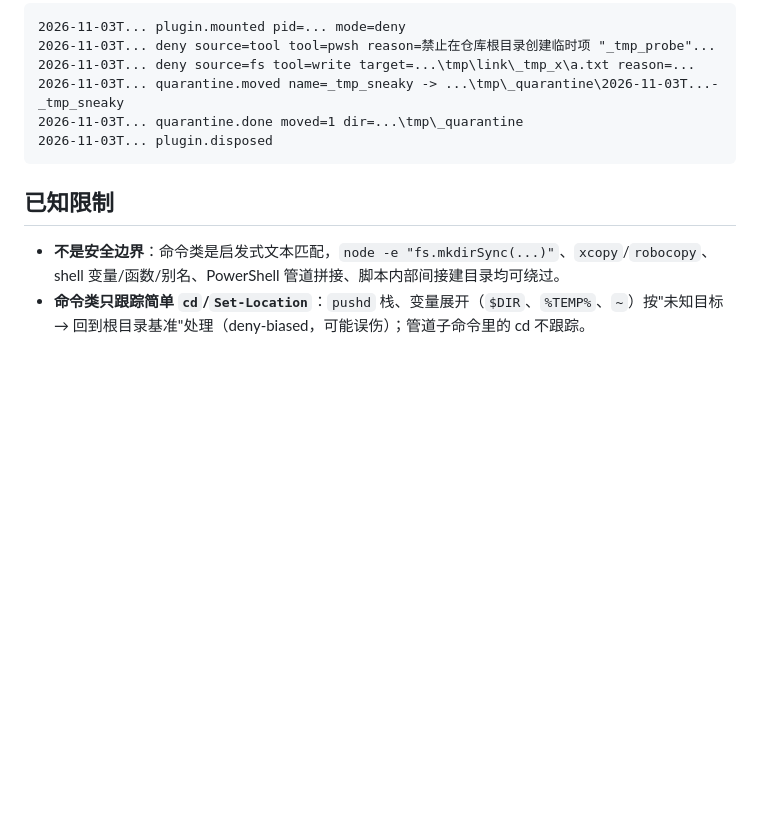
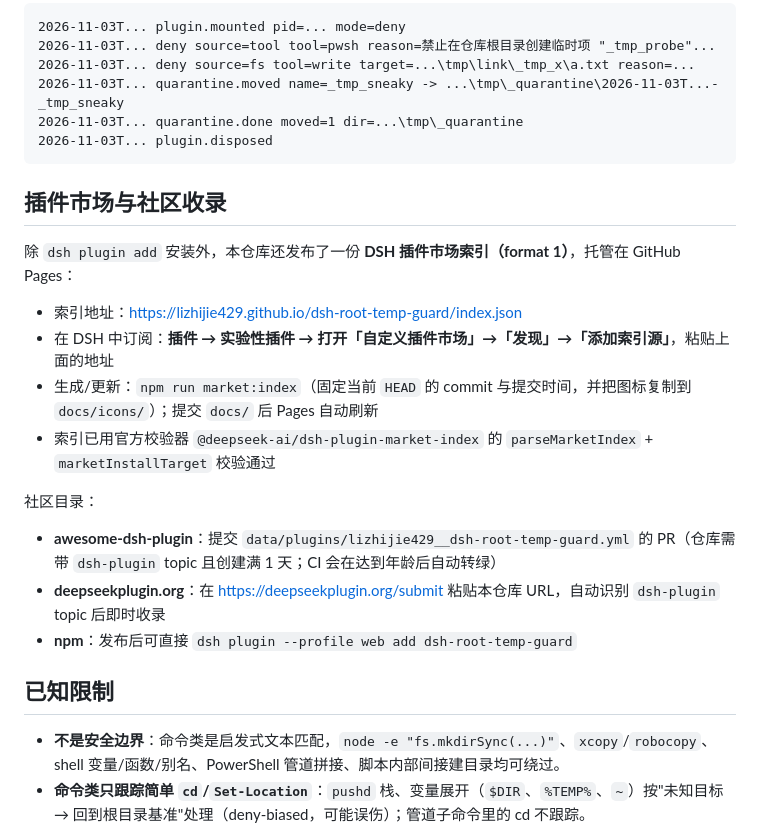
Before and after one commit to lizhijie429/dsh-root-temp-guard, a Markdown page: README.md, the part around the change. Drawn GitHub-style; blank space fills up the shorter version.

````diff
--- a/README.md
+++ b/README.md
@@ -166,6 +166,21 @@ Get-Content state\root-temp-guard.log
 2026-11-03T... plugin.disposed
 ```
 
+## 插件市场与社区收录
+
+除 `dsh plugin add` 安装外，本仓库还发布了一份 **DSH 插件市场索引（format 1）**，托管在 GitHub Pages：
+
+- 索引地址：<https://lizhijie429.github.io/dsh-root-temp-guard/index.json>
+- 在 DSH 中订阅：**插件 → 实验性插件 → 打开「自定义插件市场」→「发现」→「添加索引源」**，粘贴上面的地址
+- 生成/更新：`npm run market:index`（固定当前 `HEAD` 的 commit 与提交时间，并把图标复制到 `docs/icons/`）；提交 `docs/` 后 Pages 自动刷新
+- 索引已用官方校验器 `@deepseek-ai/dsh-plugin-market-index` 的 `parseMarketIndex` + `marketInstallTarget` 校验通过
+
+社区目录：
+
+- **awesome-dsh-plugin**：提交 `data/plugins/lizhijie429__dsh-root-temp-guard.yml` 的 PR（仓库需带 `dsh-plugin` topic 且创建满 1 天；CI 会在达到年龄后自动转绿）
+- **deepseekplugin.org**：在 <https://deepseekplugin.org/submit> 粘贴本仓库 URL，自动识别 `dsh-plugin` topic 后即时收录
+- **npm**：发布后可直接 `dsh plugin --profile web add dsh-root-temp-guard`
+
 ## 已知限制
 
 - **不是安全边界**：命令类是启发式文本匹配，`node -e "fs.mkdirSync(...)"`、`xcopy`/`robocopy`、shell 变量/函数/别名、PowerShell 管道拼接、脚本内部间接建目录均可绕过。
````
Also changed, not shown: assets/icon.png (added), docs/icons/root-temp-guard.png (added), 5 other files.
